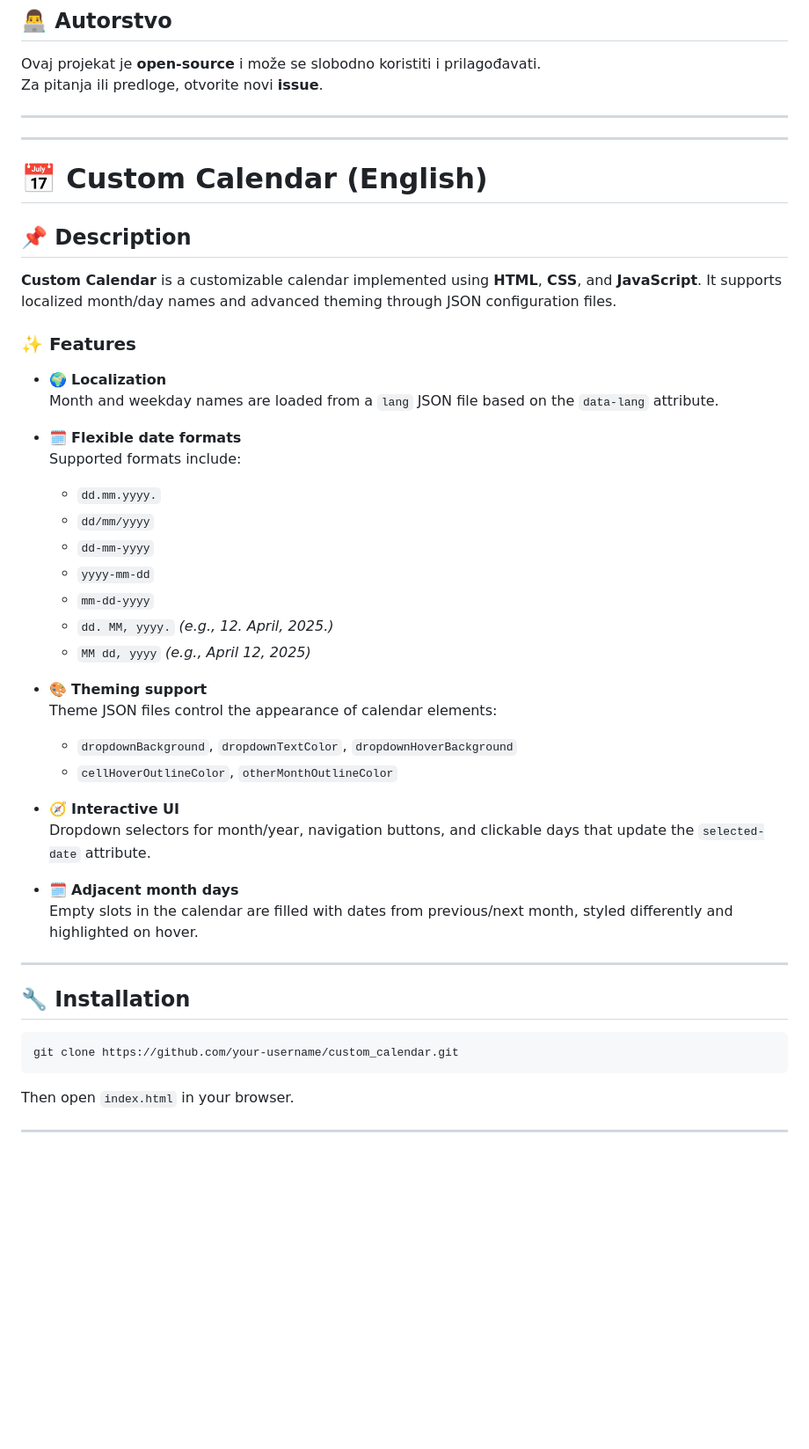
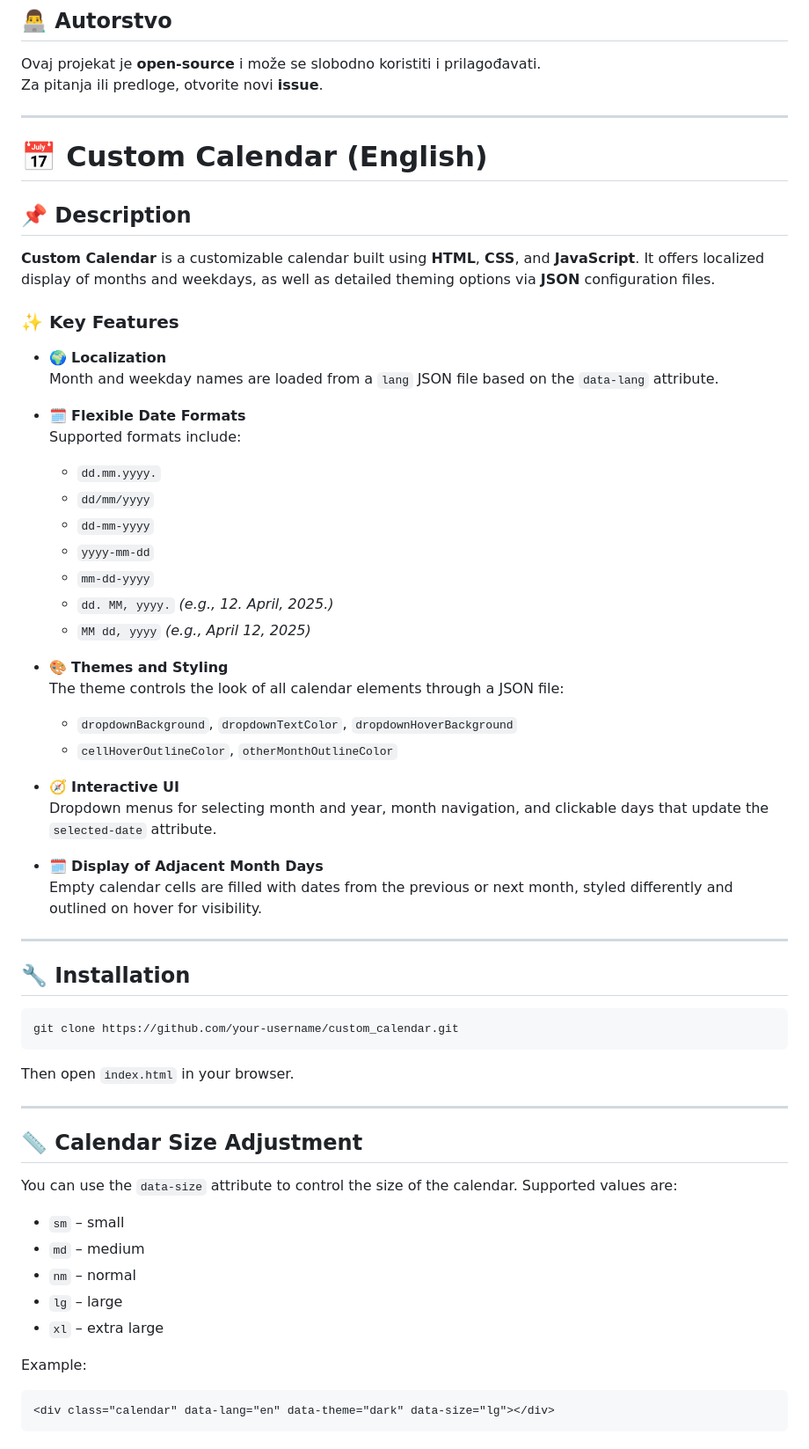
Before and after one commit to ivicastasuk/custom_calendar, a Markdown page: README.md, the part around the change printed below. Shown: that part at 88% size. GitHub-like rendering; blank space fills up the shorter version.

````diff
--- a/README.md
+++ b/README.md
@@ -93,18 +132,16 @@ Za pitanja ili predloge, otvorite novi **issue**.
 
 ---
 
----
-
 # 📅 Custom Calendar (English)
 
 ## 📌 Description
-**Custom Calendar** is a customizable calendar implemented using **HTML**, **CSS**, and **JavaScript**. It supports localized month/day names and advanced theming through JSON configuration files.
+**Custom Calendar** is a customizable calendar built using **HTML**, **CSS**, and **JavaScript**. It offers localized display of months and weekdays, as well as detailed theming options via **JSON** configuration files.
 
-### ✨ Features
+### ✨ Key Features
 - 🌍 **Localization**
   Month and weekday names are loaded from a `lang` JSON file based on the `data-lang` attribute.
 
-- 🗓 **Flexible date formats**
+- 🗓 **Flexible Date Formats**
   Supported formats include:
   - `dd.mm.yyyy.`
   - `dd/mm/yyyy`
@@ -114,16 +151,16 @@ Za pitanja ili predloge, otvorite novi **issue**.
   - `dd. MM, yyyy.` *(e.g., 12. April, 2025.)*
   - `MM dd, yyyy` *(e.g., April 12, 2025)*
 
-- 🎨 **Theming support**
-  Theme JSON files control the appearance of calendar elements:
+- 🎨 **Themes and Styling**
+  The theme controls the look of all calendar elements through a JSON file:
   - `dropdownBackground`, `dropdownTextColor`, `dropdownHoverBackground`
   - `cellHoverOutlineColor`, `otherMonthOutlineColor`
 
 - 🧭 **Interactive UI**
-  Dropdown selectors for month/year, navigation buttons, and clickable days that update the `selected-date` attribute.
+  Dropdown menus for selecting month and year, month navigation, and clickable days that update the `selected-date` attribute.
 
-- 🗓️ **Adjacent month days**
-  Empty slots in the calendar are filled with dates from previous/next month, styled differently and highlighted on hover.
+- 🗓️ **Display of Adjacent Month Days**
+  Empty calendar cells are filled with dates from the previous or next month, styled differently and outlined on hover for visibility.
 
 ---
 
@@ -134,3 +171,20 @@ git clone https://github.com/your-username/custom_calendar.git
 ```
 
 Then open `index.html` in your browser.
+
+---
+
+## 📏 Calendar Size Adjustment
+
+You can use the `data-size` attribute to control the size of the calendar. Supported values are:
+- `sm` – small
+- `md` – medium
+- `nm` – normal
+- `lg` – large
+- `xl` – extra large
+
+Example:
+```html
+<div class="calendar" data-lang="en" data-theme="dark" data-size="lg"></div>
+```
+
````
Also changed, not shown: other parts of README.md (+77 -15 lines).
